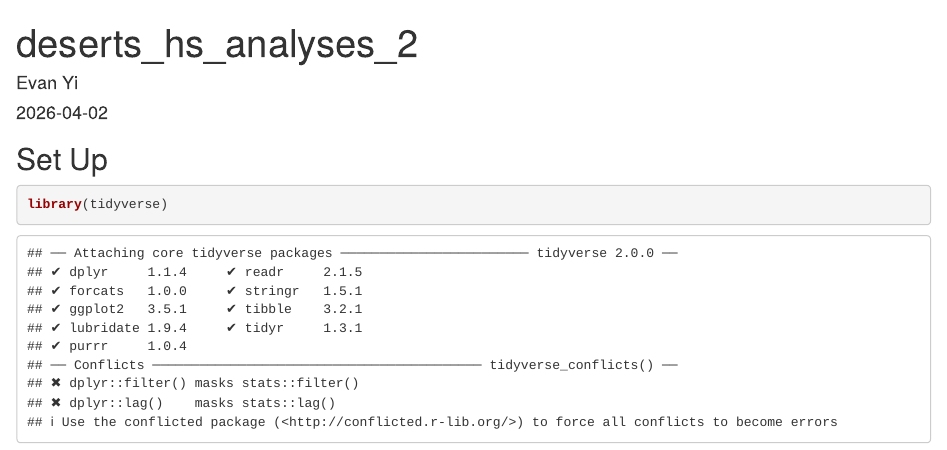
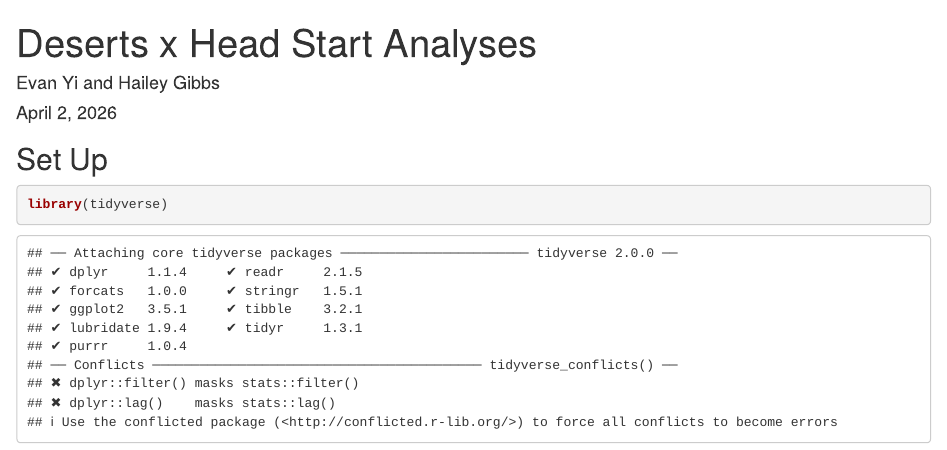
Before and after one commit to haileymgibbs/childcare-desert-analysis, an R Markdown document (Deserts x Head Start/deserts_hs_analyses_2.Rmd): the page in a window 1100 px wide, from its top. Rendered offline with R 4.5, knitr and Pandoc, with nearby package versions; both versions are drawn in the output format of the newer one; some code elsewhere in the file could not run offline.

Commit message:
Update deserts_hs_analyses_2.Rmd

````diff
--- a/Deserts x Head Start/deserts_hs_analyses_2.Rmd
+++ b/Deserts x Head Start/deserts_hs_analyses_2.Rmd
@@ -1,8 +1,7 @@
 ---
-title: "deserts_hs_analyses_2"
-author: "Evan Yi"
-date: "2026-04-02"
-output: pdf_document
+title: Deserts x Head Start Analyses
+author: Evan Yi and Hailey Gibbs
+date: April 2, 2026
 ---
 
 ```{r setup, include=FALSE}
````
